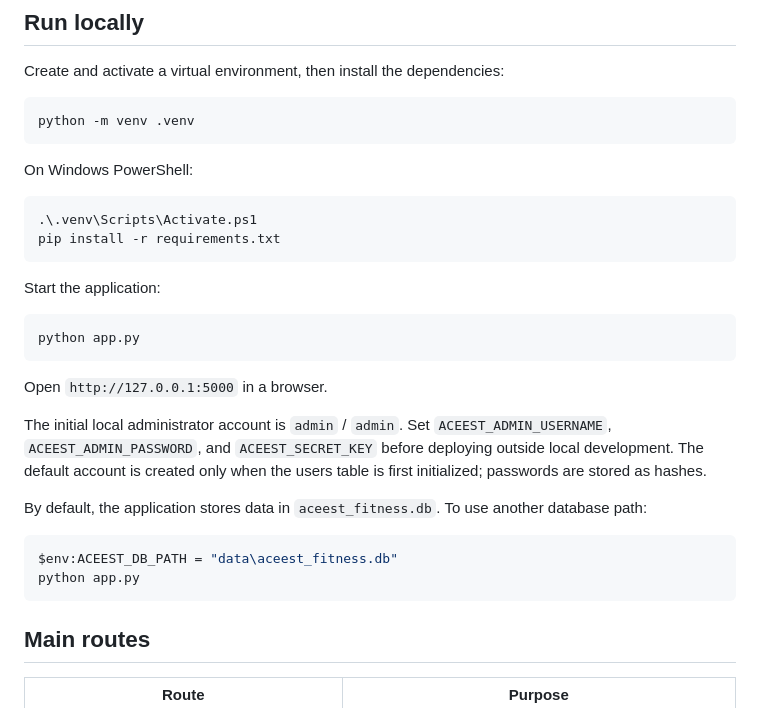
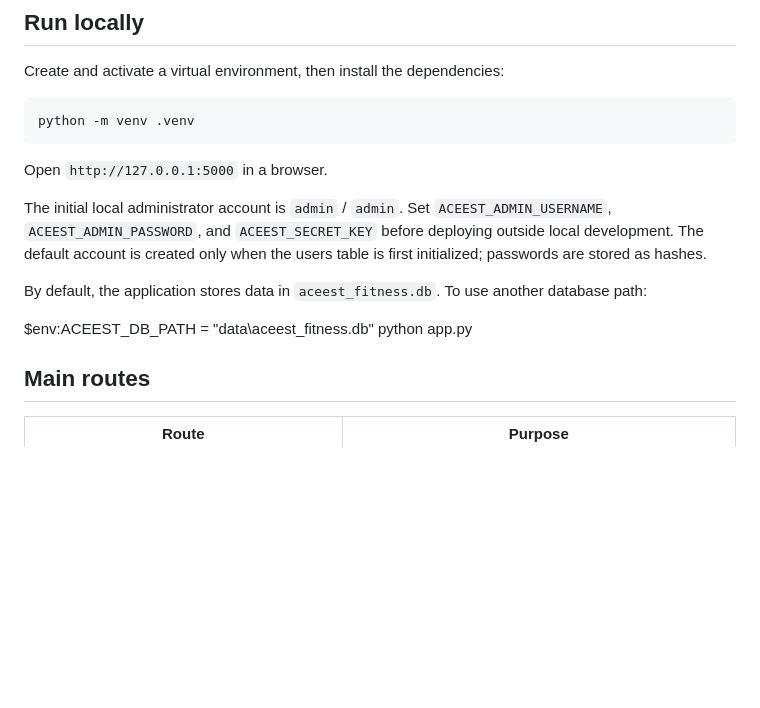
Before and after one commit to IonMind/2024tm93240-ACEest_Fitness_Gym, a Markdown page: README.md, the part around the change. Rendered like a GitHub page; blank space fills up the shorter version.

````diff
--- a/README.md
+++ b/README.md
@@ -42,29 +42,15 @@ Create and activate a virtual environment, then install the dependencies:
 python -m venv .venv
 ```
 
-On Windows PowerShell:
-
-```powershell
-.\.venv\Scripts\Activate.ps1
-pip install -r requirements.txt
-```
-
-Start the application:
-
-```powershell
-python app.py
-```
-
 Open `http://127.0.0.1:5000` in a browser.
 
 The initial local administrator account is `admin` / `admin`. Set `ACEEST_ADMIN_USERNAME`, `ACEEST_ADMIN_PASSWORD`, and `ACEEST_SECRET_KEY` before deploying outside local development. The default account is created only when the users table is first initialized; passwords are stored as hashes.
 
 By default, the application stores data in `aceest_fitness.db`. To use another database path:
 
-```powershell
 $env:ACEEST_DB_PATH = "data\aceest_fitness.db"
 python app.py
-```
+
 
 ## Main routes
 
````
